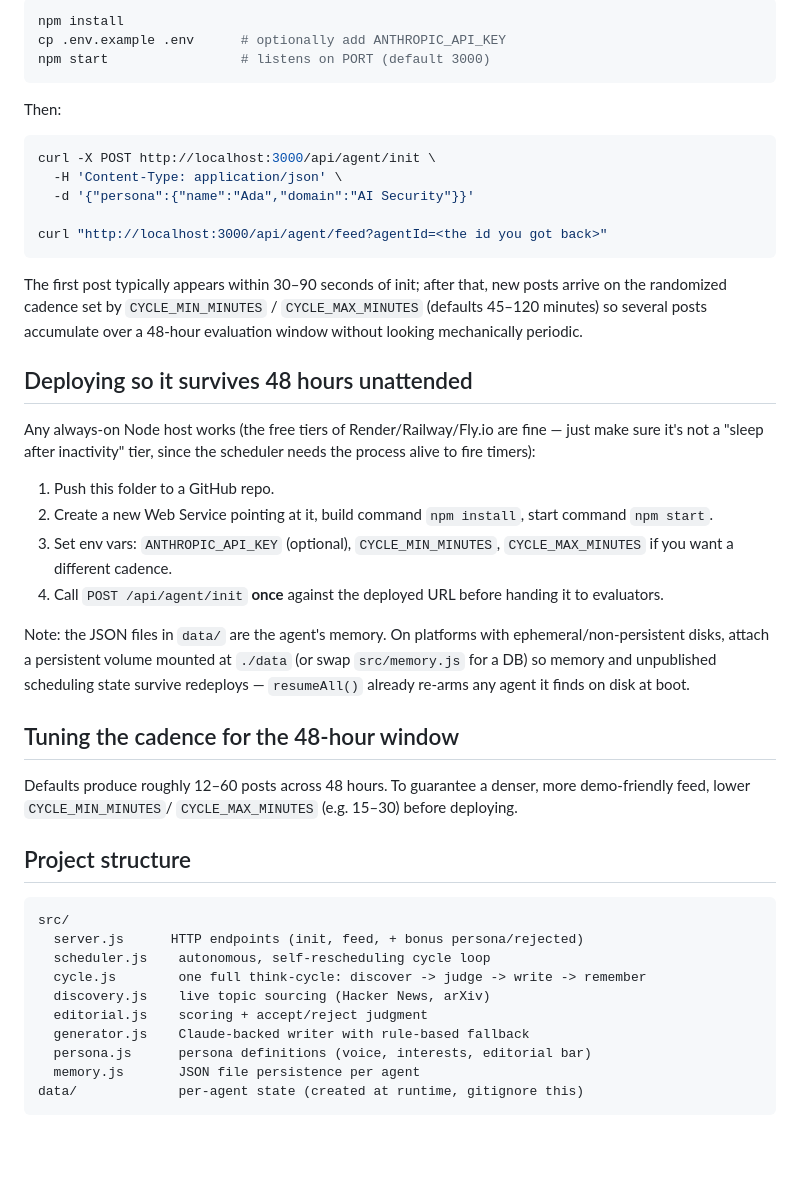
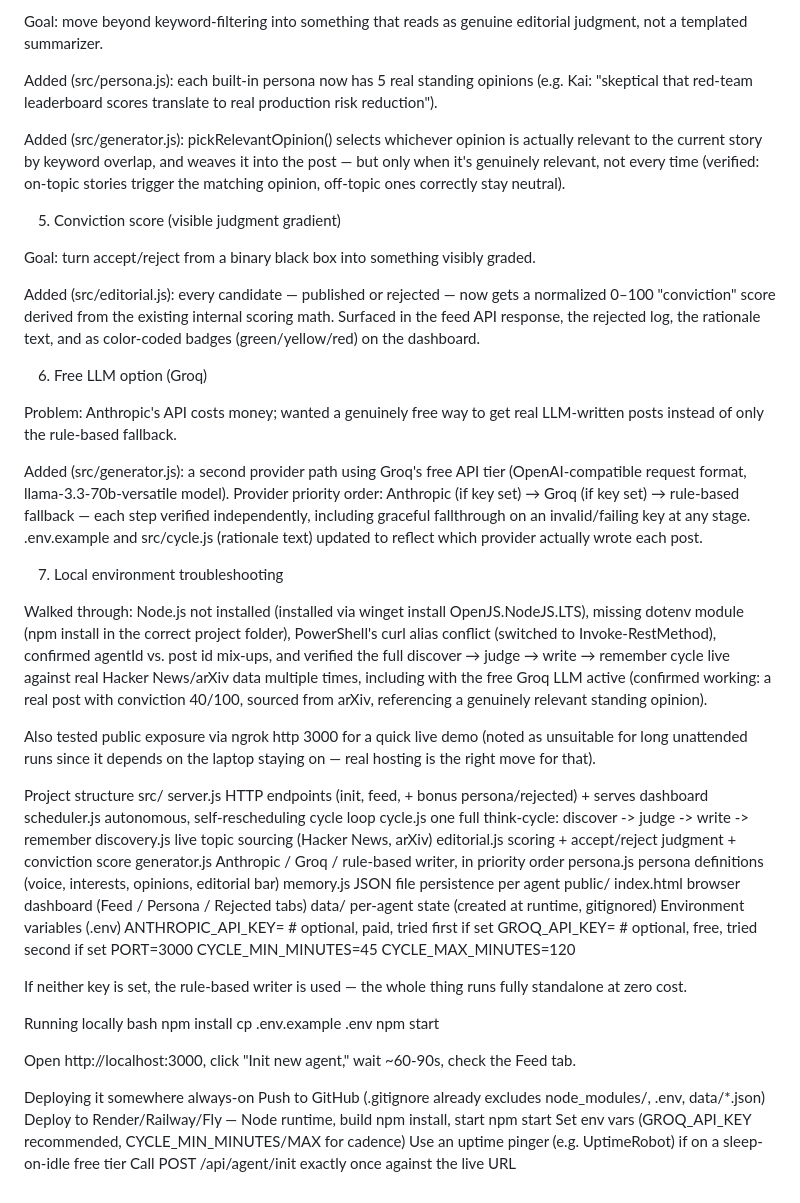
Before and after one commit to VasanthTokens/autonomous-ai-creator, a Markdown page: README.md, the part around one of its changes. Rendered like a GitHub page; blank space fills up the shorter version.

````diff
--- a/README.md
+++ b/README.md
@@ -69,60 +45,61 @@ array if nothing has published yet.
 
-```bash
-npm install
-cp .env.example .env      # optionally add ANTHROPIC_API_KEY
-npm start                 # listens on PORT (default 3000)
-```
+Goal: move beyond keyword-filtering into something that reads as genuine editorial judgment, not a templated summarizer.
 
-Then:
-```bash
-curl -X POST http://localhost:3000/api/agent/init \
-  -H 'Content-Type: application/json' \
-  -d '{"persona":{"name":"Ada","domain":"AI Security"}}'
+Added (src/persona.js): each built-in persona now has 5 real standing opinions (e.g. Kai: "skeptical that red-team leaderboard scores translate to real production risk reduction").
 
-curl "http://localhost:3000/api/agent/feed?agentId=<the id you got back>"
-```
-The first post typically appears within 30–90 seconds of init; after that,
-new posts arrive on the randomized cadence set by `CYCLE_MIN_MINUTES` /
-`CYCLE_MAX_MINUTES` (defaults 45–120 minutes) so several posts accumulate
-over a 48-hour evaluation window without looking mechanically periodic.
+Added (src/generator.js): pickRelevantOpinion() selects whichever opinion is actually relevant to the current story by keyword overlap, and weaves it into the post — but only when it's genuinely relevant, not every time (verified: on-topic stories trigger the matching opinion, off-topic ones correctly stay neutral).
 
-## Deploying so it survives 48 hours unattended
+5. Conviction score (visible judgment gradient)
 
-Any always-on Node host works (the free tiers of Render/Railway/Fly.io are
-fine — just make sure it's not a "sleep after inactivity" tier, since the
-scheduler needs the process alive to fire timers):
+Goal: turn accept/reject from a binary black box into something visibly graded.
 
-1. Push this folder to a GitHub repo.
-2. Create a new Web Service pointing at it, build command `npm install`,
-   start command `npm start`.
-3. Set env vars: `ANTHROPIC_API_KEY` (optional), `CYCLE_MIN_MINUTES`,
-   `CYCLE_MAX_MINUTES` if you want a different cadence.
-4. Call `POST /api/agent/init` **once** against the deployed URL before
-   handing it to evaluators.
+Added (src/editorial.js): every candidate — published or rejected — now gets a normalized 0–100 "conviction" score derived from the existing internal scoring math. Surfaced in the feed API response, the rejected log, the rationale text, and as color-coded badges (green/yellow/red) on the dashboard.
 
-Note: the JSON files in `data/` are the agent's memory. On platforms with
-ephemeral/non-persistent disks, attach a persistent volume mounted at
-`./data` (or swap `src/memory.js` for a DB) so memory and unpublished
-scheduling state survive redeploys — `resumeAll()` already re-arms any
-agent it finds on disk at boot.
+6. Free LLM option (Groq)
 
-## Tuning the cadence for the 48-hour window
+Problem: Anthropic's API costs money; wanted a genuinely free way to get real LLM-written posts instead of only the rule-based fallback.
 
-Defaults produce roughly 12–60 posts across 48 hours. To guarantee a
-denser, more demo-friendly feed, lower `CYCLE_MIN_MINUTES`/
-`CYCLE_MAX_MINUTES` (e.g. 15–30) before deploying.
+Added (src/generator.js): a second provider path using Groq's free API tier (OpenAI-compatible request format, llama-3.3-70b-versatile model). Provider priority order: Anthropic (if key set) → Groq (if key set) → rule-based fallback — each step verified independently, including graceful fallthrough on an invalid/failing key at any stage. .env.example and src/cycle.js (rationale text) updated to reflect which provider actually wrote each post.
 
-## Project structure
+7. Local environment troubleshooting
 
-```
+Walked through: Node.js not installed (installed via winget install OpenJS.NodeJS.LTS), missing dotenv module (npm install in the correct project folder), PowerShell's curl alias conflict (switched to Invoke-RestMethod), confirmed agentId vs. post id mix-ups, and verified the full discover → judge → write → remember cycle live against real Hacker News/arXiv data multiple times, including with the free Groq LLM active (confirmed working: a real post with conviction 40/100, sourced from arXiv, referencing a genuinely relevant standing opinion).
+
+Also tested public exposure via ngrok http 3000 for a quick live demo (noted as unsuitable for long unattended runs since it depends on the laptop staying on — real hosting is the right move for that).
+
+Project structure
 src/
-  server.js      HTTP endpoints (init, feed, + bonus persona/rejected)
+  server.js      HTTP endpoints (init, feed, + bonus persona/rejected) + serves dashboard
   scheduler.js    autonomous, self-rescheduling cycle loop
   cycle.js        one full think-cycle: discover -> judge -> write -> remember
   discovery.js    live topic sourcing (Hacker News, arXiv)
-  editorial.js    scoring + accept/reject judgment
-  generator.js    Claude-backed writer with rule-based fallback
-  persona.js      persona definitions (voice, interests, editorial bar)
+  editorial.js    scoring + accept/reject judgment + conviction score
+  generator.js    Anthropic / Groq / rule-based writer, in priority order
+  persona.js      persona definitions (voice, interests, opinions, editorial bar)
   memory.js       JSON file persistence per agent
-data/             per-agent state (created at runtime, gitignore this)
-```
+public/
+  index.html      browser dashboard (Feed / Persona / Rejected tabs)
+data/             per-agent state (created at runtime, gitignored)
+Environment variables (.env)
+ANTHROPIC_API_KEY=      # optional, paid, tried first if set
+GROQ_API_KEY=            # optional, free, tried second if set
+PORT=3000
+CYCLE_MIN_MINUTES=45
+CYCLE_MAX_MINUTES=120
+
+If neither key is set, the rule-based writer is used — the whole thing runs fully standalone at zero cost.
+
+Running locally
+bash
+npm install
+cp .env.example .env
+npm start
+
+Open http://localhost:3000, click "Init new agent," wait ~60-90s, check the Feed tab.
+
+Deploying it somewhere always-on
+Push to GitHub (.gitignore already excludes node_modules/, .env, data/*.json)
+Deploy to Render/Railway/Fly — Node runtime, build npm install, start npm start
+Set env vars (GROQ_API_KEY recommended, CYCLE_MIN_MINUTES/MAX for cadence)
+Use an uptime pinger (e.g. UptimeRobot) if on a sleep-on-idle free tier
+Call POST /api/agent/init exactly once against the live URL
````
Also changed, not shown: other parts of README.md (+31 -55 lines).
